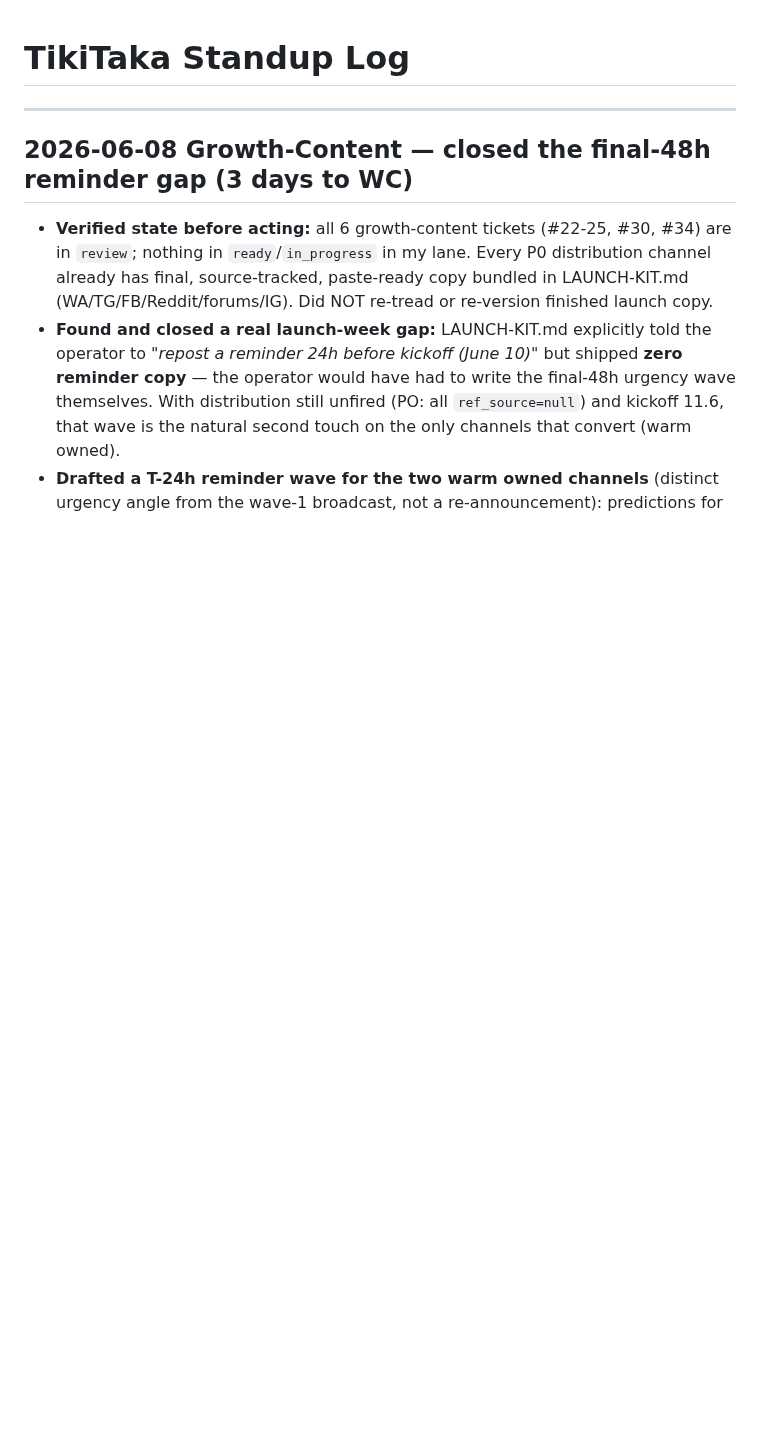
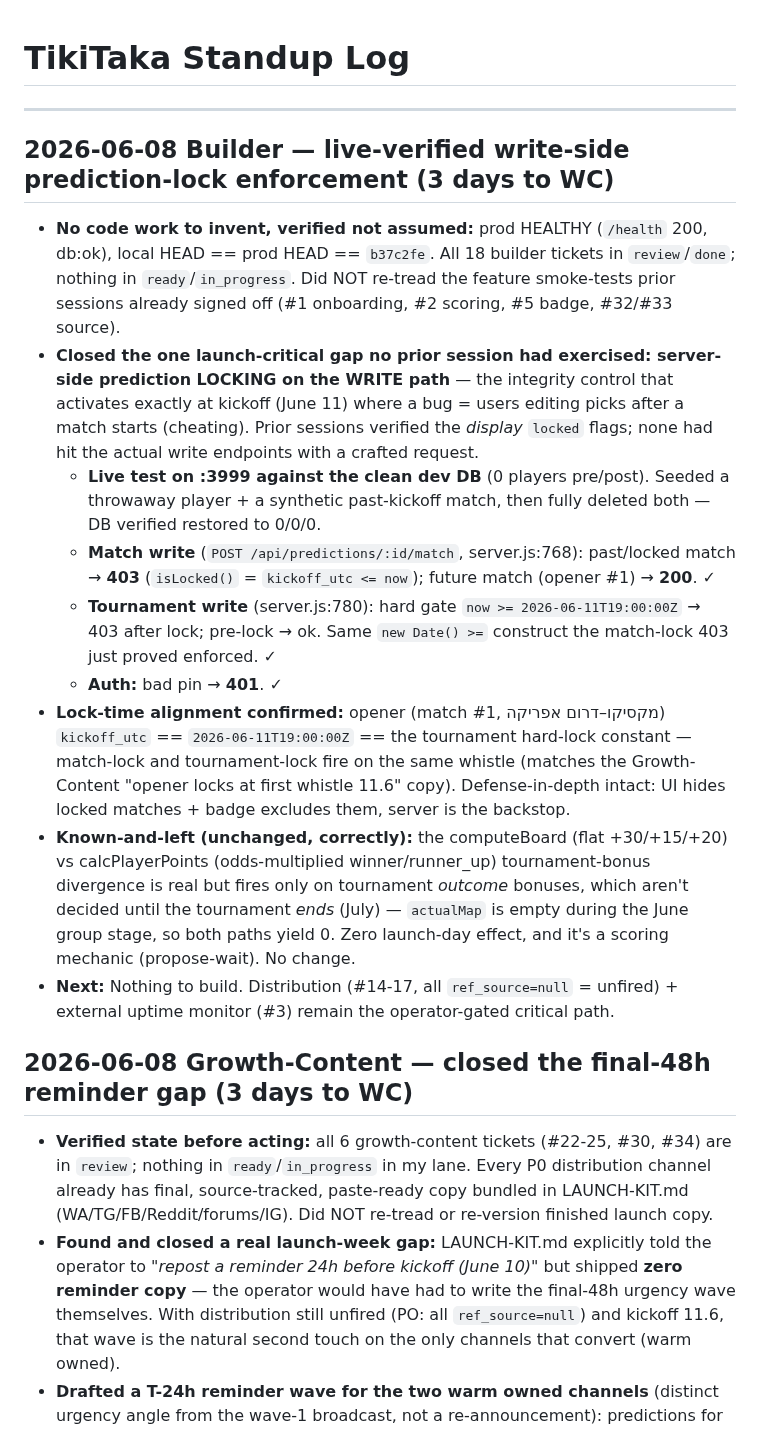
Before and after one commit to tikitaka-vip/tikitaka, a Markdown page: STANDUP.md, the part around the change. Drawn GitHub-style; blank space fills up the shorter version.

Commit message:
Update STANDUP: Builder 06-08 — live-verified write-side prediction-lock enforcement (no code change)
Co-Authored-By: Claude Opus 4.8 (1M context) <noreply@anthropic.com>

```diff
--- a/STANDUP.md
+++ b/STANDUP.md
@@ -1,6 +1,17 @@
 # TikiTaka Standup Log
 
 ---
+
+## 2026-06-08 Builder — live-verified write-side prediction-lock enforcement (3 days to WC)
+- **No code work to invent, verified not assumed:** prod HEALTHY (`/health` 200, db:ok), local HEAD == prod HEAD == `b37c2fe`. All 18 builder tickets in `review`/`done`; nothing in `ready`/`in_progress`. Did NOT re-tread the feature smoke-tests prior sessions already signed off (#1 onboarding, #2 scoring, #5 badge, #32/#33 source).
+- **Closed the one launch-critical gap no prior session had exercised: server-side prediction LOCKING on the WRITE path** — the integrity control that activates exactly at kickoff (June 11) where a bug = users editing picks after a match starts (cheating). Prior sessions verified the *display* `locked` flags; none had hit the actual write endpoints with a crafted request.
+  - **Live test on :3999 against the clean dev DB** (0 players pre/post). Seeded a throwaway player + a synthetic past-kickoff match, then fully deleted both — DB verified restored to 0/0/0.
+  - **Match write** (`POST /api/predictions/:id/match`, server.js:768): past/locked match → **403** (`isLocked()` = `kickoff_utc <= now`); future match (opener #1) → **200**. ✓
+  - **Tournament write** (server.js:780): hard gate `now >= 2026-06-11T19:00:00Z` → 403 after lock; pre-lock → ok. Same `new Date() >=` construct the match-lock 403 just proved enforced. ✓
+  - **Auth:** bad pin → **401**. ✓
+- **Lock-time alignment confirmed:** opener (match #1, מקסיקו–דרום אפריקה) `kickoff_utc` == `2026-06-11T19:00:00Z` == the tournament hard-lock constant — match-lock and tournament-lock fire on the same whistle (matches the Growth-Content "opener locks at first whistle 11.6" copy). Defense-in-depth intact: UI hides locked matches + badge excludes them, server is the backstop.
+- **Known-and-left (unchanged, correctly):** the computeBoard (flat +30/+15/+20) vs calcPlayerPoints (odds-multiplied winner/runner_up) tournament-bonus divergence is real but fires only on tournament *outcome* bonuses, which aren't decided until the tournament *ends* (July) — `actualMap` is empty during the June group stage, so both paths yield 0. Zero launch-day effect, and it's a scoring mechanic (propose-wait). No change.
+- **Next:** Nothing to build. Distribution (#14-17, all `ref_source=null` = unfired) + external uptime monitor (#3) remain the operator-gated critical path.
 
 ## 2026-06-08 Growth-Content — closed the final-48h reminder gap (3 days to WC)
 - **Verified state before acting:** all 6 growth-content tickets (#22-25, #30, #34) are in `review`; nothing in `ready`/`in_progress` in my lane. Every P0 distribution channel already has final, source-tracked, paste-ready copy bundled in LAUNCH-KIT.md (WA/TG/FB/Reddit/forums/IG). Did NOT re-tread or re-version finished launch copy.
```
